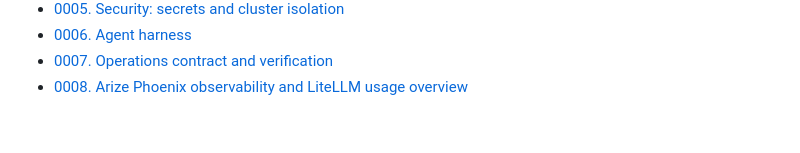
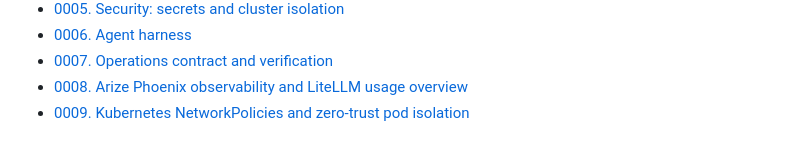
Before and after one commit to barbarosydev/ai-factory-infra, a Markdown page: docs/adr/README.md, the part around the change. Rendered like a GitHub page.

```diff
--- a/docs/adr/README.md
+++ b/docs/adr/README.md
@@ -12,3 +12,4 @@ Each record has the same sections: Status, Date, Context, Decision (reasons incl
 - [0006. Agent harness](0006-agent-harness.md)
 - [0007. Operations contract and verification](0007-operations-contract-and-verification.md)
 - [0008. Arize Phoenix observability and LiteLLM usage overview](0008-arize-phoenix-and-opentelemetry-observability.md)
+- [0009. Kubernetes NetworkPolicies and zero-trust pod isolation](0009-kubernetes-network-policies-and-zero-trust.md)
```
Also changed, not shown: README.md (+11 -2 lines), docs/adr/0009-kubernetes-network-policies-and-zero-trust.md (added, +29 -0 lines), docs/architecture.md (+1 -0 lines), docs/images/phoenix-trace-waterfall.png (added), docs/images/temporal-workflows.png (added), 11 other files.
